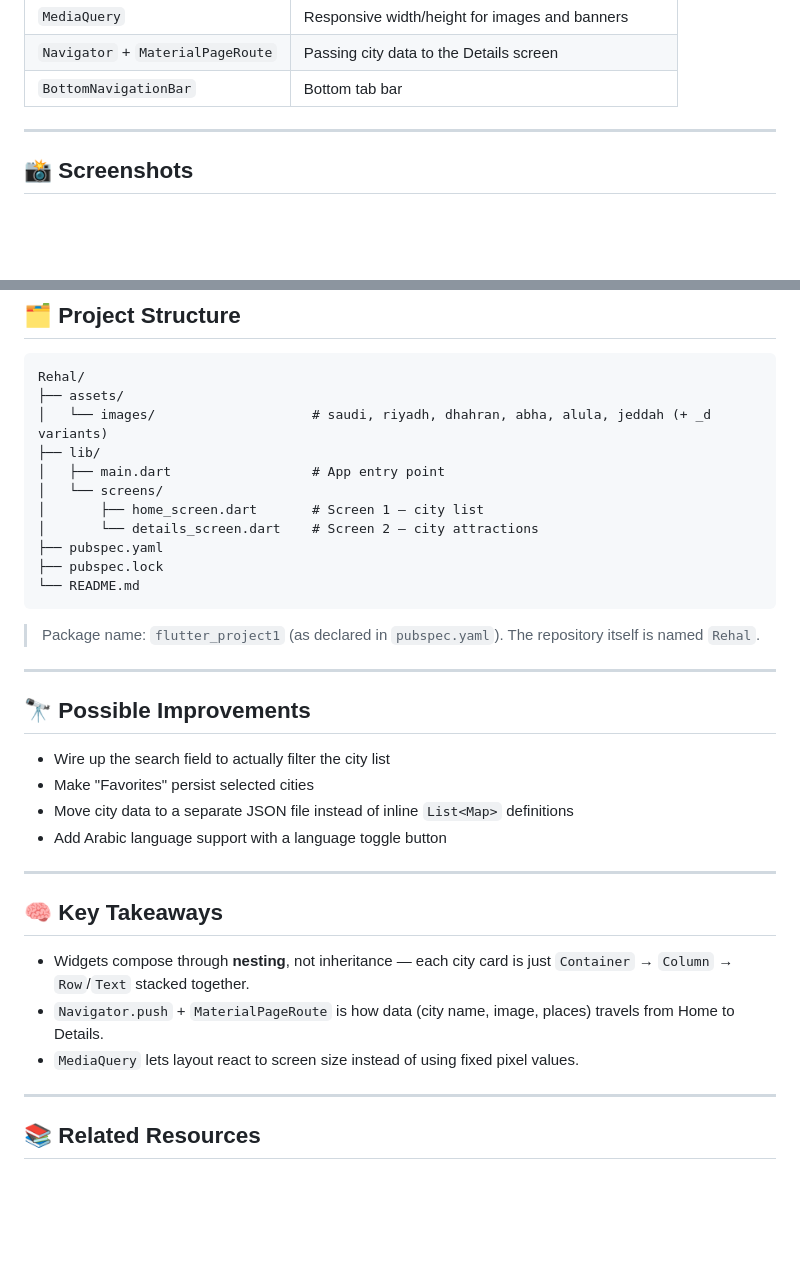
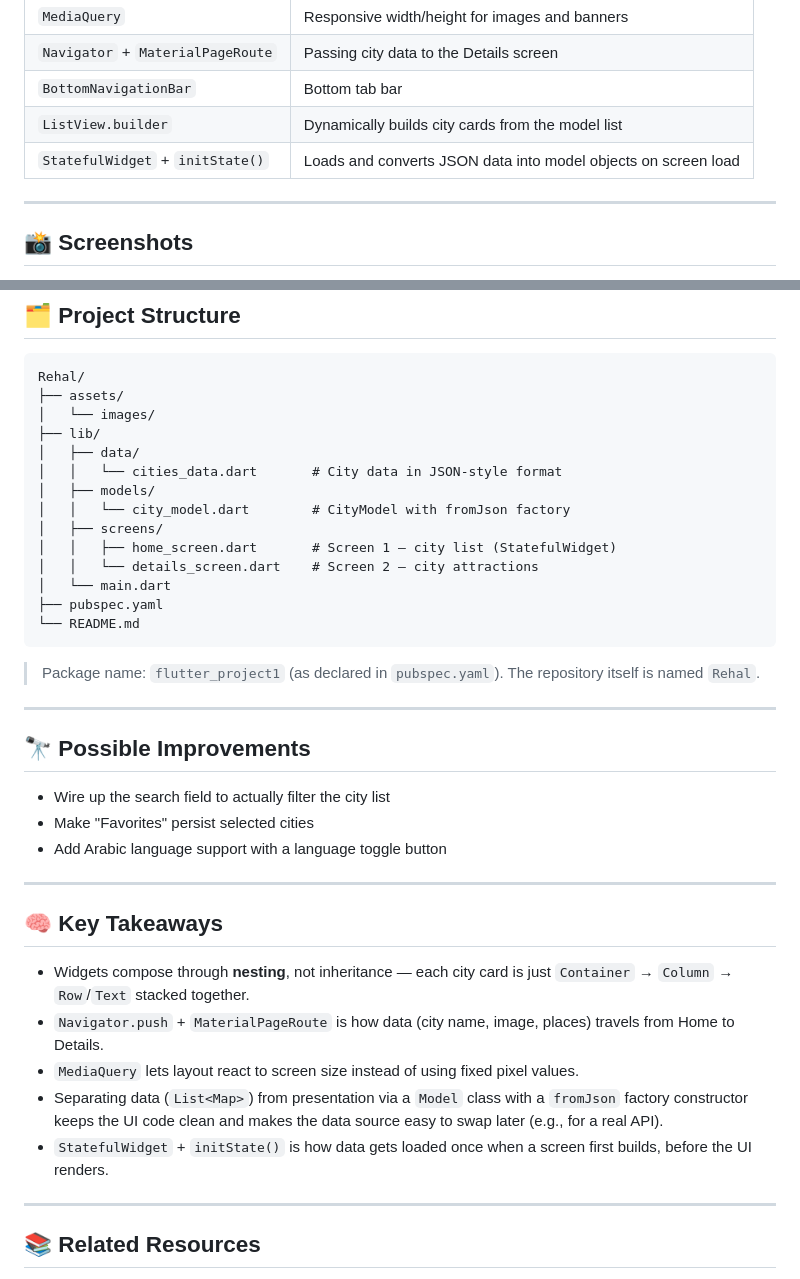
Before and after one commit to Amna-0/Rehal, a Markdown page: README.md, 2 parts joined by grey strips. Rendered like a GitHub page; blank space fills up the shorter version.

````diff
--- a/README.md
+++ b/README.md
@@ -46,6 +46,8 @@ This project was built as part of the Flutter UI Implementation assignment, focu
 | `MediaQuery` | Responsive width/height for images and banners |
 | `Navigator` + `MaterialPageRoute` | Passing city data to the Details screen |
 | `BottomNavigationBar` | Bottom tab bar |
+| `ListView.builder` | Dynamically builds city cards from the model list |
+| `StatefulWidget` + `initState()` | Loads and converts JSON data into model objects on screen load |
 
 ---
 
@@ -105,14 +107,17 @@ All required images exist under `assets/images/`:
 ```
 Rehal/
 ├── assets/
-│   └── images/                    # saudi, riyadh, dhahran, abha, alula, jeddah (+ _d variants)
+│   └── images/
 ├── lib/
-│   ├── main.dart                  # App entry point
-│   └── screens/
-│       ├── home_screen.dart       # Screen 1 — city list
-│       └── details_screen.dart    # Screen 2 — city attractions
+│   ├── data/
+│   │   └── cities_data.dart       # City data in JSON-style format
+│   ├── models/
+│   │   └── city_model.dart        # CityModel with fromJson factory
+│   ├── screens/
+│   │   ├── home_screen.dart       # Screen 1 — city list (StatefulWidget)
+│   │   └── details_screen.dart    # Screen 2 — city attractions
+│   └── main.dart
 ├── pubspec.yaml
-├── pubspec.lock
 └── README.md
 ```
 
@@ -124,7 +129,6 @@ Rehal/
 
 - Wire up the search field to actually filter the city list
 - Make "Favorites" persist selected cities
-- Move city data to a separate JSON file instead of inline `List<Map>` definitions
 - Add Arabic language support with a language toggle button
 
 ---
@@ -134,6 +138,8 @@ Rehal/
 - Widgets compose through **nesting**, not inheritance — each city card is just `Container` → `Column` → `Row`/`Text` stacked together.
 - `Navigator.push` + `MaterialPageRoute` is how data (city name, image, places) travels from Home to Details.
 - `MediaQuery` lets layout react to screen size instead of using fixed pixel values.
+- Separating data (`List<Map>`) from presentation via a `Model` class with a `fromJson` factory constructor keeps the UI code clean and makes the data source easy to swap later (e.g., for a real API).
+- `StatefulWidget` + `initState()` is how data gets loaded once when a screen first builds, before the UI renders.
 
 ---
 
````
